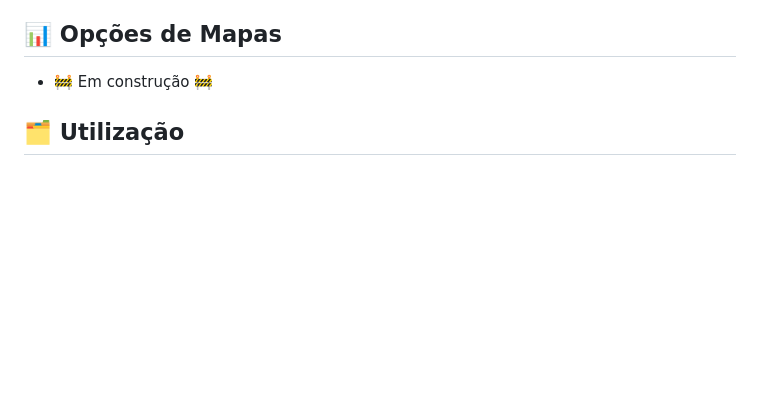
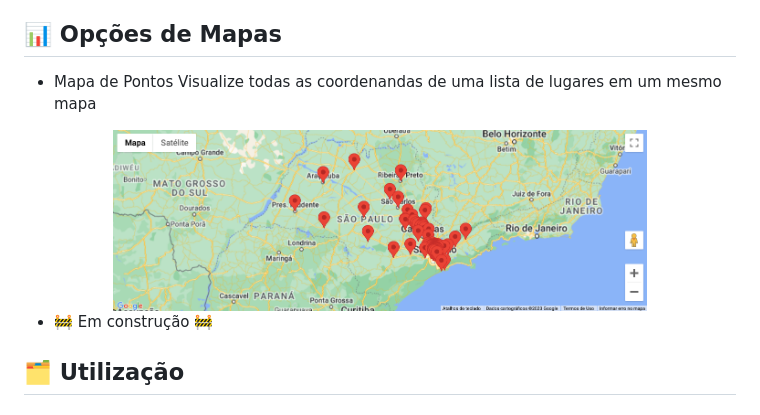
Before and after one commit to Alessandro1918/google-maps-api, a Markdown page: README.md, the part around the change. Rendered like a GitHub page; pictures changed too: assets/points.png (added); blank space fills up the shorter version.

Commit message:
docs: update readme.md

```diff
--- a/README.md
+++ b/README.md
@@ -7,6 +7,12 @@ Visualize dados geográficos em gráficos de mapas, encontre relações de modo
  Exemplo: Uma rede de franquias de restaurantes [Pizza Hut](https://pizzahut.com.br) 🍕. Com uma lista de [todas as unidades](https://promo.pizzahut.com.br/cupons/) (arquivo <code>[places.csv](https://github.com/Alessandro1918/google-maps-api/blob/main/public/places.csv)</code>), podemos avaliar quais bairros estão com o mercado completo, ou quais apresentam oportunidades de expansão. Se o arquivo conter dados de faturamento das unidades, podemos ver quais regiões tem maior poder aquisitivo. Incluindo dados de delivery em tempo real, podemos ver quais regiões apresentam gargalos nos tempos de entrega!
 
 ## 📊 Opções de Mapas
+- Mapa de Pontos</br>
+Visualize todas as coordenandas de uma lista de lugares em um mesmo mapa
+<div align="center">
+  <img alt="point-map" title="point-map" src="assets/points.png" width="75%" />
+</div>
+
 - 🚧 Em construção 🚧
 
 ## 🗂️ Utilização
```
